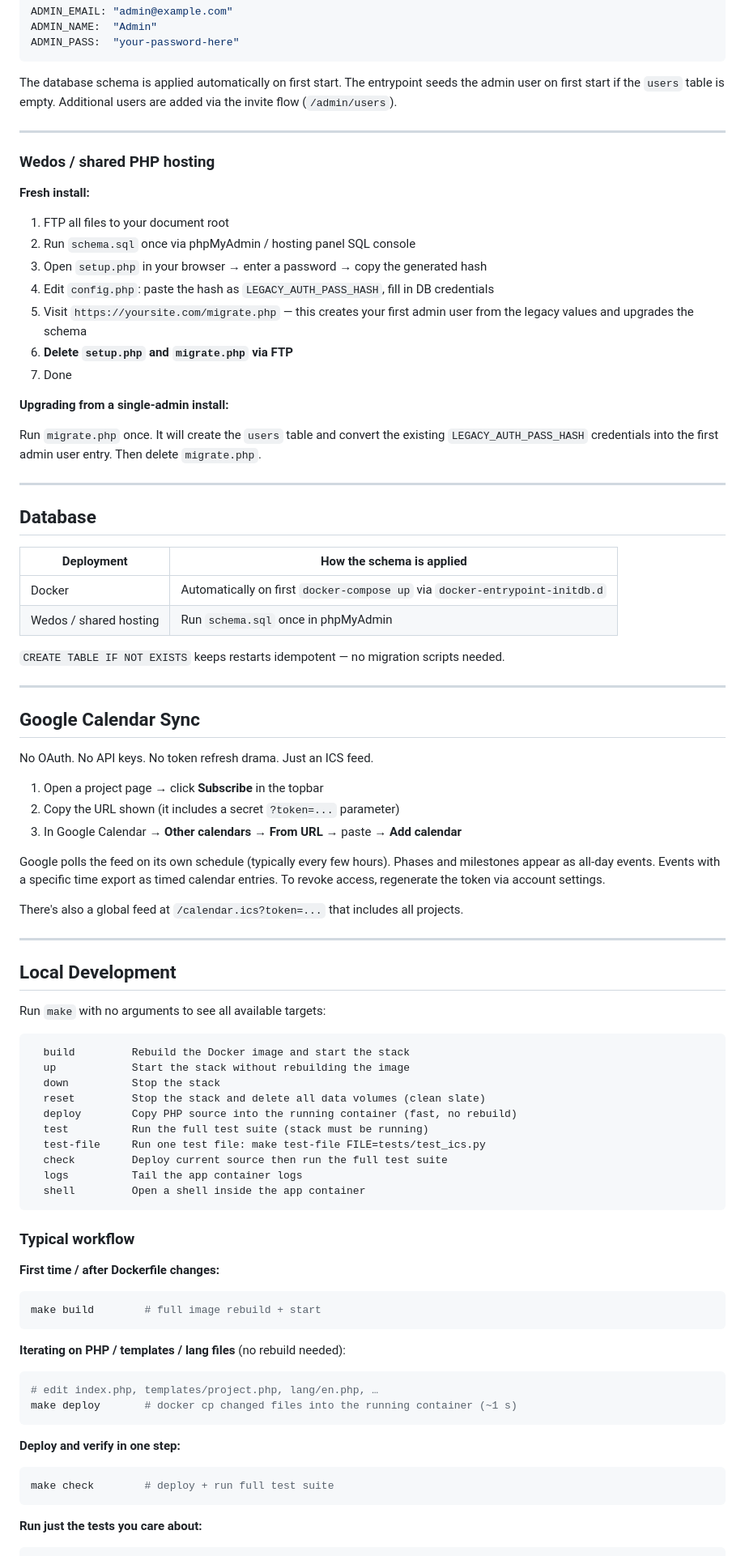
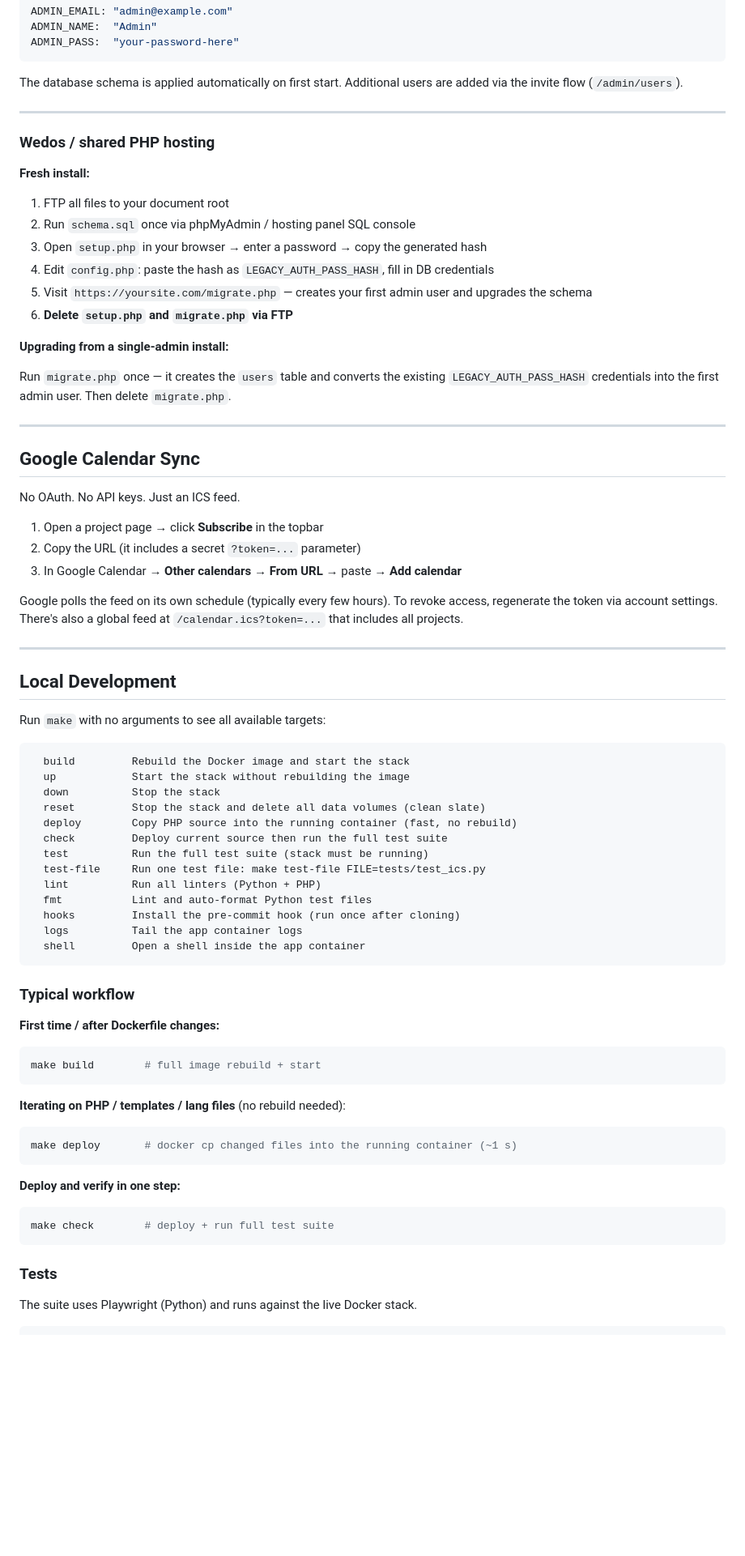
Before and after one commit to lubosjerabek/plotly, a Markdown page: README.md, the part around one of its changes. Shown at 81% size. Rendered like a GitHub page; blank space fills up the shorter version.

Commit message:
feat: refine README content for clarity and conciseness, update feature descriptions

````diff
--- a/README.md
+++ b/README.md
@@ -51,7 +47,7 @@ ADMIN_NAME:  "Admin"
 ADMIN_PASS:  "your-password-here"
 ```
 
-The database schema is applied automatically on first start. The entrypoint seeds the admin user on first start if the `users` table is empty. Additional users are added via the invite flow (`/admin/users`).
+The database schema is applied automatically on first start. Additional users are added via the invite flow (`/admin/users`).
 
 ---
 
@@ -63,38 +59,24 @@ The database schema is applied automatically on first start. The entrypoint seed
 2. Run `schema.sql` once via phpMyAdmin / hosting panel SQL console
 3. Open `setup.php` in your browser → enter a password → copy the generated hash
 4. Edit `config.php`: paste the hash as `LEGACY_AUTH_PASS_HASH`, fill in DB credentials
-5. Visit `https://yoursite.com/migrate.php` — this creates your first admin user from the legacy values and upgrades the schema
+5. Visit `https://yoursite.com/migrate.php` — creates your first admin user and upgrades the schema
 6. **Delete `setup.php` and `migrate.php` via FTP**
-7. Done
 
 **Upgrading from a single-admin install:**
 
-Run `migrate.php` once. It will create the `users` table and convert the existing `LEGACY_AUTH_PASS_HASH` credentials into the first admin user entry. Then delete `migrate.php`.
-
----
-
-## Database
-
-| Deployment | How the schema is applied |
-|------------|--------------------------|
-| Docker | Automatically on first `docker-compose up` via `docker-entrypoint-initdb.d` |
-| Wedos / shared hosting | Run `schema.sql` once in phpMyAdmin |
-
-`CREATE TABLE IF NOT EXISTS` keeps restarts idempotent — no migration scripts needed.
+Run `migrate.php` once — it creates the `users` table and converts the existing `LEGACY_AUTH_PASS_HASH` credentials into the first admin user. Then delete `migrate.php`.
 
 ---
 
 ## Google Calendar Sync
 
-No OAuth. No API keys. No token refresh drama. Just an ICS feed.
+No OAuth. No API keys. Just an ICS feed.
 
 1. Open a project page → click **Subscribe** in the topbar
-2. Copy the URL shown (it includes a secret `?token=...` parameter)
+2. Copy the URL (it includes a secret `?token=...` parameter)
 3. In Google Calendar → **Other calendars → From URL** → paste → **Add calendar**
 
-Google polls the feed on its own schedule (typically every few hours). Phases and milestones appear as all-day events. Events with a specific time export as timed calendar entries. To revoke access, regenerate the token via account settings.
-
-There's also a global feed at `/calendar.ics?token=...` that includes all projects.
+Google polls the feed on its own schedule (typically every few hours). To revoke access, regenerate the token via account settings. There's also a global feed at `/calendar.ics?token=...` that includes all projects.
 
 ---
 
@@ -108,9 +90,12 @@ Run `make` with no arguments to see all available targets:
   down          Stop the stack
   reset         Stop the stack and delete all data volumes (clean slate)
   deploy        Copy PHP source into the running container (fast, no rebuild)
+  check         Deploy current source then run the full test suite
   test          Run the full test suite (stack must be running)
   test-file     Run one test file: make test-file FILE=tests/test_ics.py
-  check         Deploy current source then run the full test suite
+  lint          Run all linters (Python + PHP)
+  fmt           Lint and auto-format Python test files
+  hooks         Install the pre-commit hook (run once after cloning)
   logs          Tail the app container logs
   shell         Open a shell inside the app container
 ```
@@ -126,7 +111,6 @@ make build        # full image rebuild + start
 **Iterating on PHP / templates / lang files** (no rebuild needed):
 
 ```bash
-# edit index.php, templates/project.php, lang/en.php, …
 make deploy       # docker cp changed files into the running container (~1 s)
 ```
 
@@ -136,6 +120,8 @@ make deploy       # docker cp changed files into the running container (~1 s)
 make check        # deploy + run full test suite
 ```
 
-**Run just the tests you care about:**
+### Tests
+
+The suite uses Playwright (Python) and runs against the live Docker stack.
 
 ```bash
````
Also changed, not shown: other parts of README.md (+17 -48 lines).
